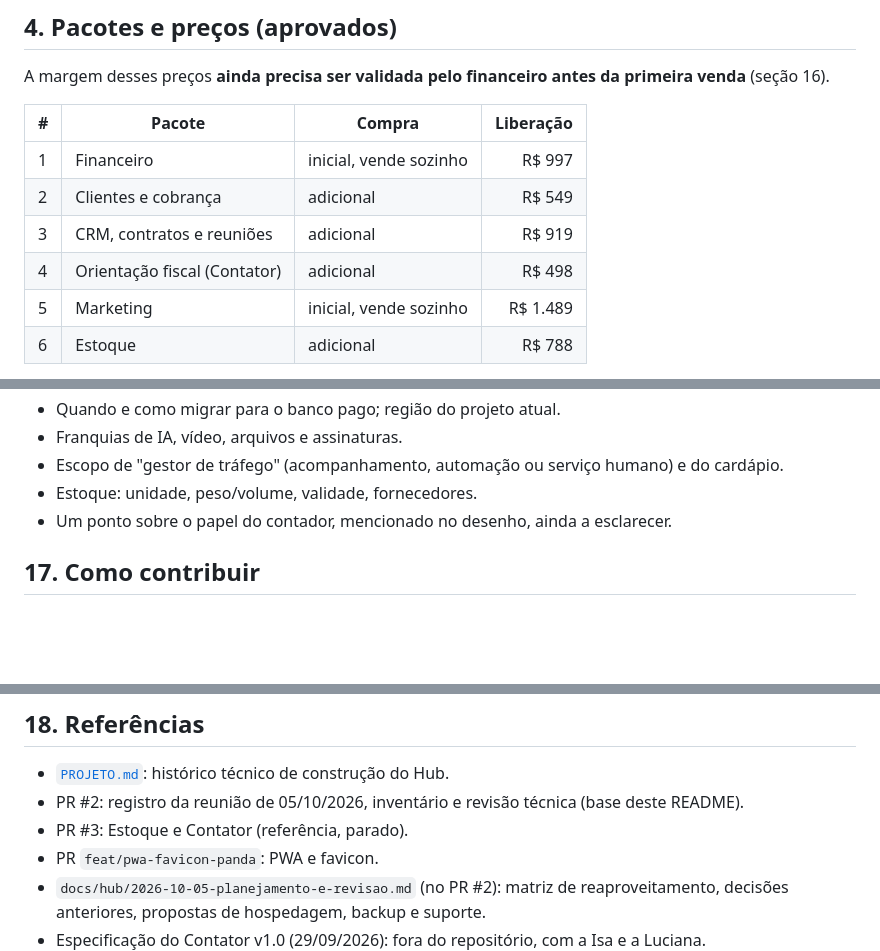
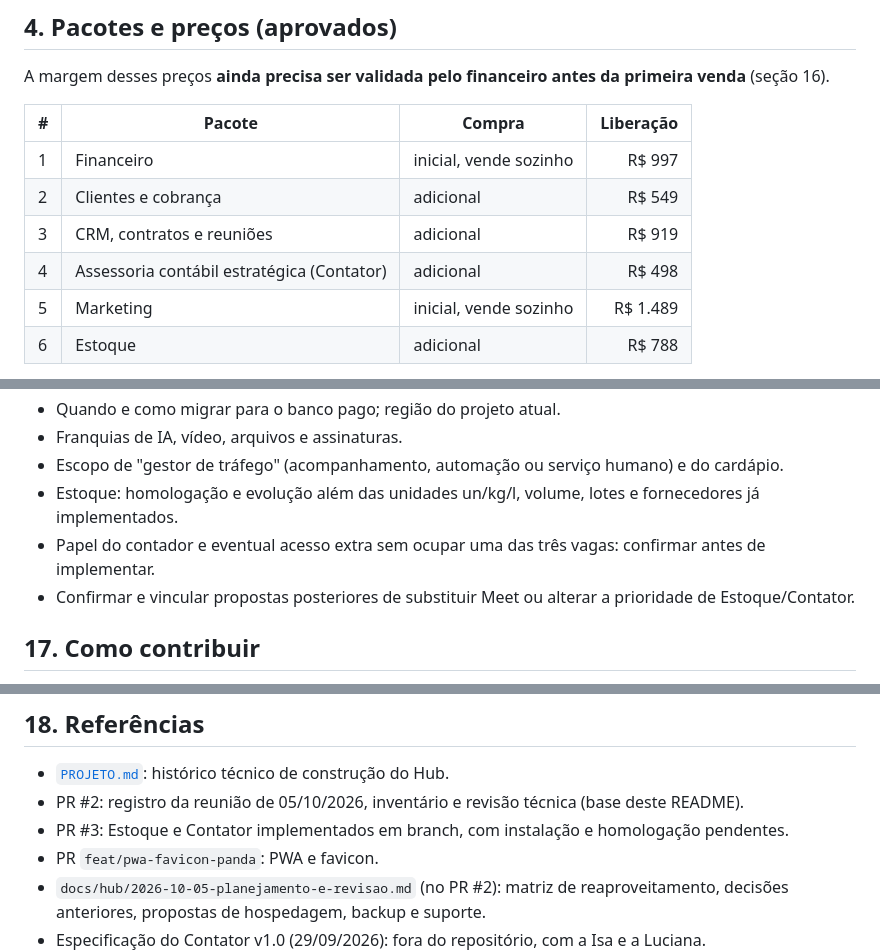
Before and after one commit to lucianapandolfo9-spec/hub-luhpanda, a Markdown page: README.md, 3 parts joined by grey strips. Drawn GitHub-style; blank space fills up the shorter version.

```diff
--- a/README.md
+++ b/README.md
@@ -62,7 +70,7 @@ venda** (seção 16).
 | 1 | Financeiro | inicial, vende sozinho | R$ 997 |
 | 2 | Clientes e cobrança | adicional | R$ 549 |
 | 3 | CRM, contratos e reuniões | adicional | R$ 919 |
-| 4 | Orientação fiscal (Contator) | adicional | R$ 498 |
+| 4 | Assessoria contábil estratégica (Contator) | adicional | R$ 498 |
 | 5 | Marketing | inicial, vende sozinho | R$ 1.489 |
 | 6 | Estoque | adicional | R$ 788 |
 
@@ -252,8 +276,9 @@ Nada daqui deve ser tratado como decidido.
 - Quando e como migrar para o banco pago; região do projeto atual.
 - Franquias de IA, vídeo, arquivos e assinaturas.
 - Escopo de "gestor de tráfego" (acompanhamento, automação ou serviço humano) e do cardápio.
-- Estoque: unidade, peso/volume, validade, fornecedores.
-- Um ponto sobre o papel do contador, mencionado no desenho, ainda a esclarecer.
+- Estoque: homologação e evolução além das unidades un/kg/l, volume, lotes e fornecedores já implementados.
+- Papel do contador e eventual acesso extra sem ocupar uma das três vagas: confirmar antes de implementar.
+- Confirmar e vincular propostas posteriores de substituir Meet ou alterar a prioridade de Estoque/Contator.
 
 ## 17. Como contribuir
 
@@ -270,7 +295,7 @@ Nada daqui deve ser tratado como decidido.
 
 - [`PROJETO.md`](PROJETO.md): histórico técnico de construção do Hub.
 - PR #2: registro da reunião de 05/10/2026, inventário e revisão técnica (base deste README).
-- PR #3: Estoque e Contator (referência, parado).
+- PR #3: Estoque e Contator implementados em branch, com instalação e homologação pendentes.
 - PR `feat/pwa-favicon-panda`: PWA e favicon.
 - `docs/hub/2026-10-05-planejamento-e-revisao.md` (no PR #2): matriz de reaproveitamento,
   decisões anteriores, propostas de hospedagem, backup e suporte.
```
Also changed, not shown: other parts of README.md (+50 -26 lines).
